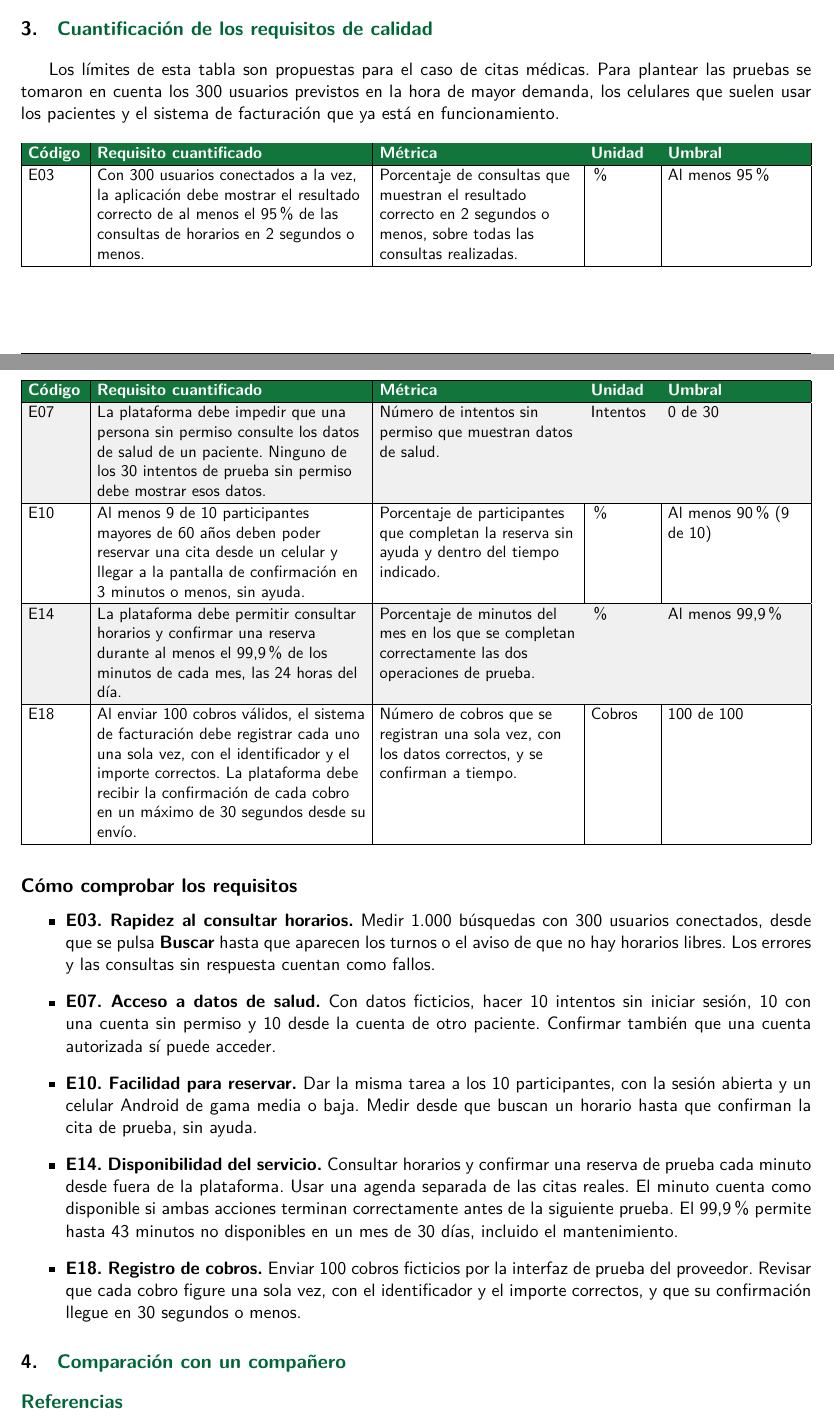
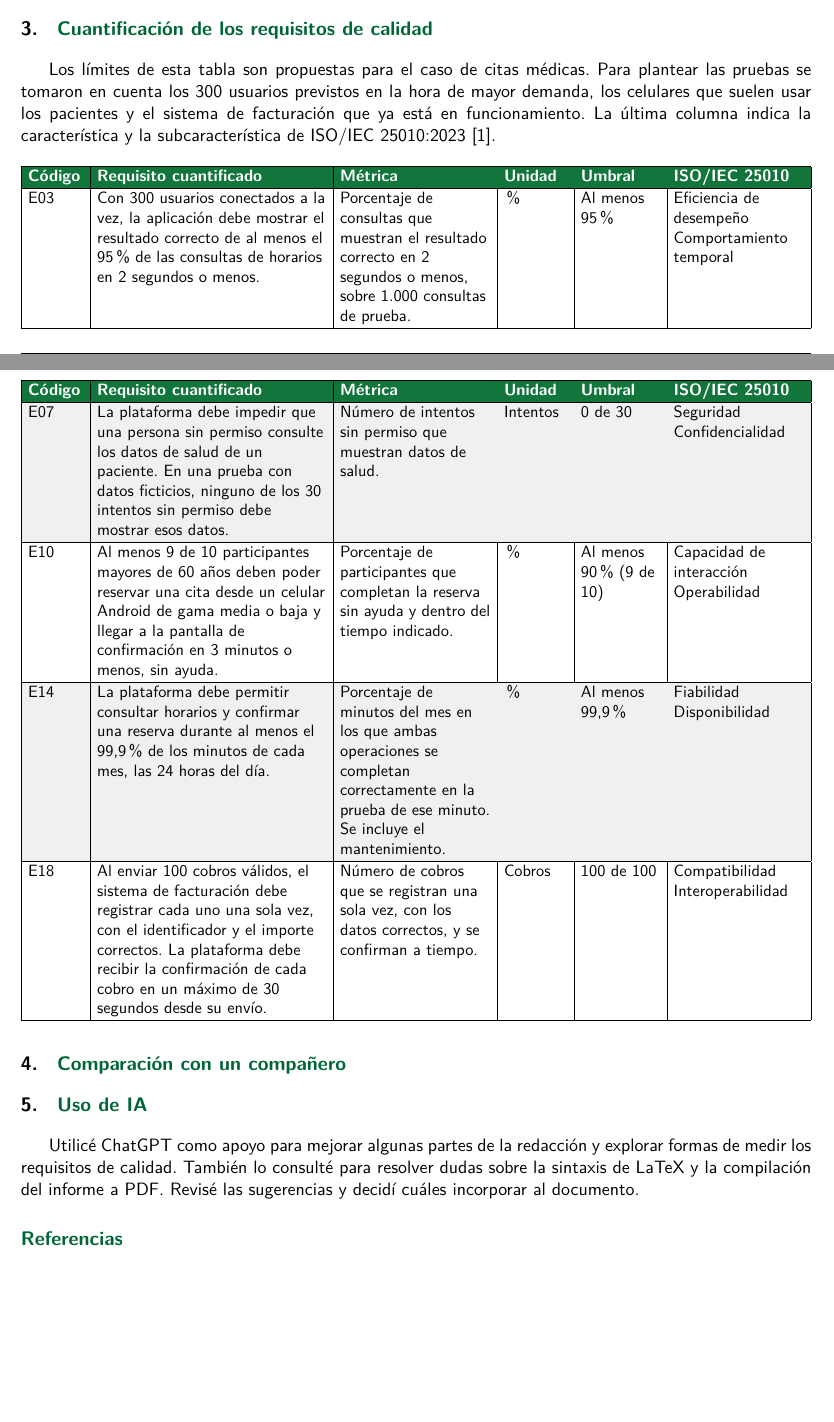
Before and after one commit to JaleXHolguin/ISR401-HolguinJonathan, a LaTeX document (FORM-TL-01/main.tex): two parts of pages 3 and 4 of 4, joined at a grey line, cut so that both start at the same text, the shorter picture padded with empty space. Compiled offline with pdfLaTeX.

Commit message:
Ajustar la sección de cuantificación y declarar el uso de IA

```diff
--- a/FORM-TL-01/main.tex
+++ b/FORM-TL-01/main.tex
@@ -231,22 +231,25 @@ de la norma ISO/IEC 25010:2023~\cite{iso25010}.
 Los límites de esta tabla son propuestas para el caso de citas médicas. Para
 plantear las pruebas se tomaron en cuenta los 300 usuarios previstos en la
 hora de mayor demanda, los celulares que suelen usar los pacientes y el
-sistema de facturación que ya está en funcionamiento.
-
+sistema de facturación que ya está en funcionamiento. La última columna
+indica la característica y la subcaracterística de ISO/IEC
+25010:2023~\cite{iso25010}.
 
 {\small
 \setlength{\tabcolsep}{4pt}
 \renewcommand{\arraystretch}{1.1}
 \begin{longtable}
   {|>{\raggedright\arraybackslash}p{0.07\linewidth}
-   |>{\raggedright\arraybackslash}p{0.34\linewidth}
-   |>{\raggedright\arraybackslash}p{0.25\linewidth}
+   |>{\raggedright\arraybackslash}p{0.29\linewidth}
+   |>{\raggedright\arraybackslash}p{0.19\linewidth}
    |>{\raggedright\arraybackslash}p{0.08\linewidth}
-   |>{\raggedright\arraybackslash}p{\dimexpr0.26\linewidth-10\tabcolsep-6\arrayrulewidth\relax}|}
+   |>{\raggedright\arraybackslash}p{0.10\linewidth}
+   |>{\raggedright\arraybackslash}p{\dimexpr0.27\linewidth-12\tabcolsep-7\arrayrulewidth\relax}|}
   \hline
   \rowcolor{VerdeTabla}
   \cabeceraTabla{Código} & \cabeceraTabla{Requisito cuantificado} &
-  \cabeceraTabla{Métrica} & \cabeceraTabla{Unidad} & \cabeceraTabla{Umbral}
+  \cabeceraTabla{Métrica} & \cabeceraTabla{Unidad} & \cabeceraTabla{Umbral} &
+  \cabeceraTabla{ISO/IEC 25010}
   \\ \hline
   \endhead
 
@@ -254,30 +257,34 @@ sistema de facturación que ya está en funcionamiento.
   resultado correcto de al menos el 95 \% de las consultas de horarios en 2
   segundos o menos.
   & Porcentaje de consultas que muestran el resultado correcto en 2 segundos o
-  menos, sobre todas las consultas realizadas.
-  & \% & Al menos 95 \% \\ \hline
+  menos, sobre 1.000 consultas de prueba.
+  & \% & Al menos 95 \%
+  & Eficiencia de desempeño\newline Comportamiento temporal \\ \hline
 
   \rowcolor{gray!12}
   E07 & La plataforma debe impedir que una persona sin permiso consulte los
-  datos de salud de un paciente. Ninguno de los 30 intentos de prueba sin
-  permiso debe mostrar esos datos.
+  datos de salud de un paciente. En una prueba con datos ficticios, ninguno
+  de los 30 intentos sin permiso debe mostrar esos datos.
   & Número de intentos sin permiso que muestran datos de salud.
-  & Intentos & 0 de 30 \\ \hline
+  & Intentos & 0 de 30
+  & Seguridad\newline Confidencialidad \\ \hline
 
   E10 & Al menos 9 de 10 participantes mayores de 60 años deben poder reservar
-  una cita desde un celular y llegar a la pantalla de confirmación en 3
-  minutos o menos, sin ayuda.
+  una cita desde un celular Android de gama media o baja y llegar a la
+  pantalla de confirmación en 3 minutos o menos, sin ayuda.
   & Porcentaje de participantes que completan la reserva sin ayuda y dentro
   del tiempo indicado.
-  & \% & Al menos 90 \% (9 de 10) \\ \hline
+  & \% & Al menos 90 \% (9 de 10)
+  & Capacidad de interacción\newline Operabilidad \\ \hline
 
   \rowcolor{gray!12}
   E14 & La plataforma debe permitir consultar horarios y confirmar una reserva
   durante al menos el 99,9 \% de los minutos de cada mes, las 24 horas del
   día.
-  & Porcentaje de minutos del mes en los que se completan correctamente las
-  dos operaciones de prueba.
-  & \% & Al menos 99,9 \% \\ \hline
+  & Porcentaje de minutos del mes en los que ambas operaciones se completan
+  correctamente en la prueba de ese minuto. Se incluye el mantenimiento.
+  & \% & Al menos 99,9 \%
+  & Fiabilidad\newline Disponibilidad \\ \hline
 
   E18 & Al enviar 100 cobros válidos, el sistema de facturación debe registrar
   cada uno una sola vez, con el identificador y el importe correctos. La
@@ -285,40 +292,19 @@ sistema de facturación que ya está en funcionamiento.
   segundos desde su envío.
   & Número de cobros que se registran una sola vez, con los datos correctos, y
   se confirman a tiempo.
-  & Cobros & 100 de 100 \\ \hline
+  & Cobros & 100 de 100
+  & Compatibilidad\newline Interoperabilidad \\ \hline
 
 \end{longtable}}
 
-\subsection*{Cómo comprobar los requisitos}
+\section{Comparación con un compañero}
 
-\begin{itemize}
+\section{Uso de IA}
 
-  \item \textbf{E03. Rapidez al consultar horarios.} Medir 1.000 búsquedas con
-  300 usuarios conectados, desde que se pulsa \textbf{Buscar} hasta que
-  aparecen los turnos o el aviso de que no hay horarios libres. Los errores y
-  las consultas sin respuesta cuentan como fallos.
-  \item \textbf{E07. Acceso a datos de salud.} Con datos ficticios, hacer 10
-  intentos sin iniciar sesión, 10 con una cuenta sin permiso y 10 desde la
-  cuenta de otro paciente. Confirmar también que una cuenta autorizada sí
-  puede acceder.
-  \item \textbf{E10. Facilidad para reservar.} Dar la misma tarea a los 10
-  participantes, con la sesión abierta y un celular Android de gama media o
-  baja. Medir desde que buscan un horario hasta que confirman la cita de
-  prueba, sin ayuda.
-  \item \textbf{E14. Disponibilidad del servicio.} Consultar horarios y
-  confirmar una reserva de prueba cada minuto desde fuera de la plataforma.
-  Usar una agenda separada de las citas reales. El minuto cuenta como
-  disponible si ambas acciones terminan correctamente antes de la siguiente
-  prueba. El 99,9 \% permite hasta 43 minutos no disponibles en un mes de 30
-  días, incluido el mantenimiento.
-  \item \textbf{E18. Registro de cobros.} Enviar 100 cobros ficticios por la
-  interfaz de prueba del proveedor. Revisar que cada cobro figure una sola
-  vez, con el identificador y el importe correctos, y que su confirmación
-  llegue en 30 segundos o menos.
-
-\end{itemize}
-
-\section{Comparación con un compañero}
+Utilicé ChatGPT como apoyo para mejorar algunas partes de la redacción y
+explorar formas de medir los requisitos de calidad. También lo consulté para
+resolver dudas sobre la sintaxis de LaTeX y la compilación del informe a PDF.
+Revisé las sugerencias y decidí cuáles incorporar al documento.
 
 \renewcommand{\refname}{Referencias}
 \begin{thebibliography}{1}
```
Also changed, not shown: FORM-TL-01/main.pdf.
